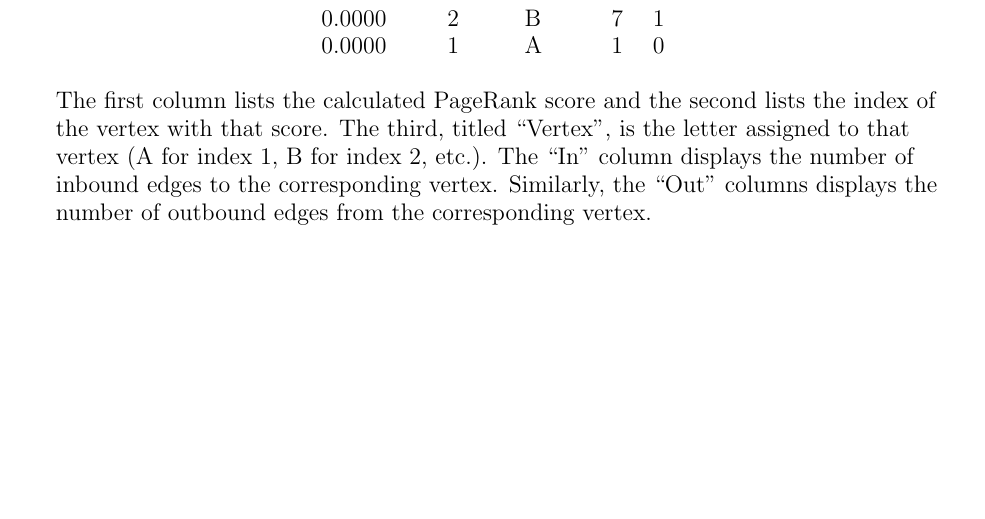
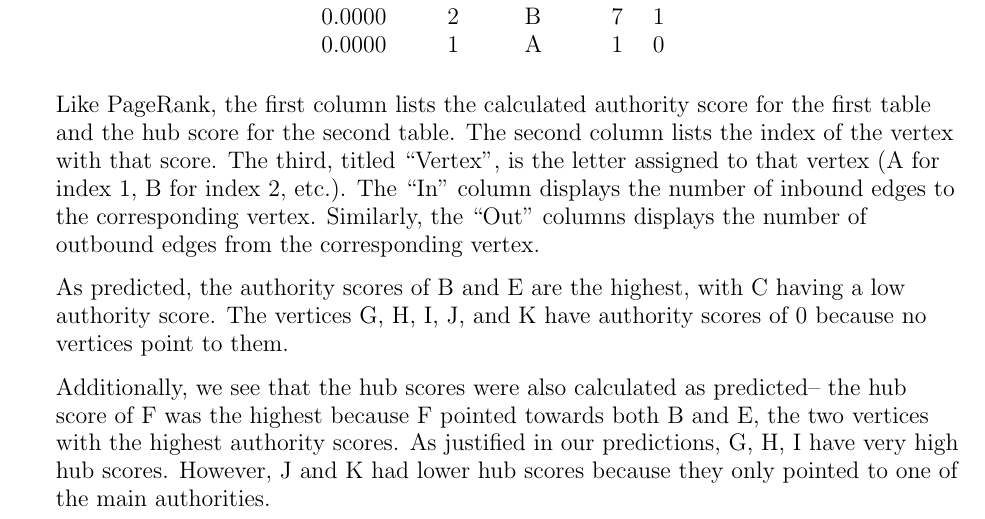
Before and after one commit to mzhou08/ScottyRank.jl, a LaTeX paper (tex/scottyrank.tex): part of page 13 of 13 before the commit and part of page 13 of 14 after it, cut so that both start at the same text, the shorter picture padded with empty space. Compiled offline with pdfLaTeX.

Commit message:
finished explaining predictions

```diff
--- a/tex/scottyrank.tex
+++ b/tex/scottyrank.tex
@@ -787,17 +787,20 @@
 \end{tabular}
 \end{table}
 
-The first column lists the calculated PageRank score and
-the second lists the index of the vertex with that score.
+Like PageRank, the first column lists the calculated
+authority score for the first table and the hub score for the second table.
+The second column lists the index of the vertex with that score.
 The third, titled ``Vertex", is the letter assigned to that vertex (A for index 1, B for index 2, etc.).
 The ``In" column displays the number of inbound edges to the corresponding vertex.
 Similarly, the ``Out" columns displays the number of outbound edges from the corresponding vertex.
 
-%\section{Discussion}
+As predicted, the authority scores of B and E are the highest, with C having a low authority score.
+The vertices G, H, I, J, and K have authority scores of 0 because no vertices point to them.
 
-%Obstacles and design choices here
-
-%\section{Conclusion}
+Additionally, we see that the hub scores were also calculated as predicted--
+the hub score of F was the highest because F pointed towards both B and E,
+the two vertices with the highest authority scores. As justified in our predictions, G, H, I
+have very high hub scores. However, J and K had lower hub scores because they only pointed to one of the main authorities.
 
 \section{Code Appendix}
 
```
Also changed, not shown: tex/scottyrank.pdf.
